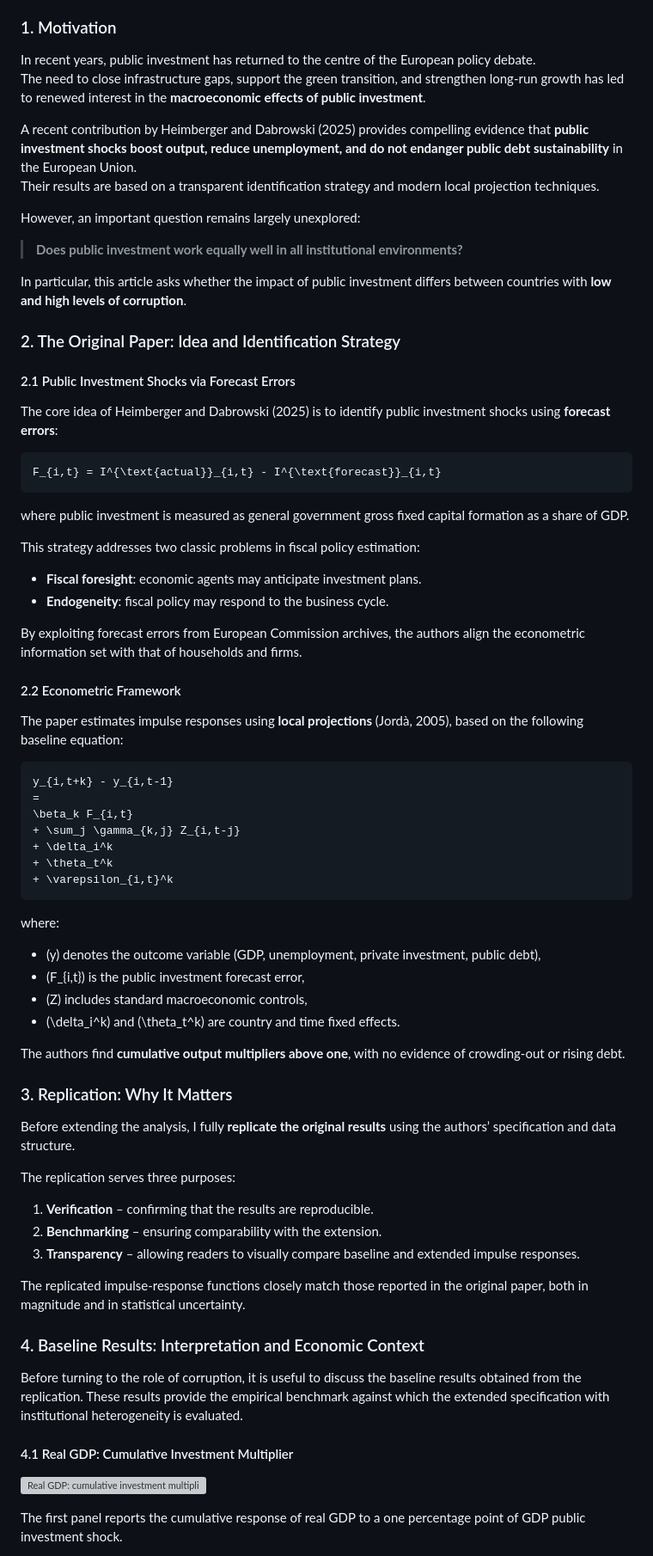
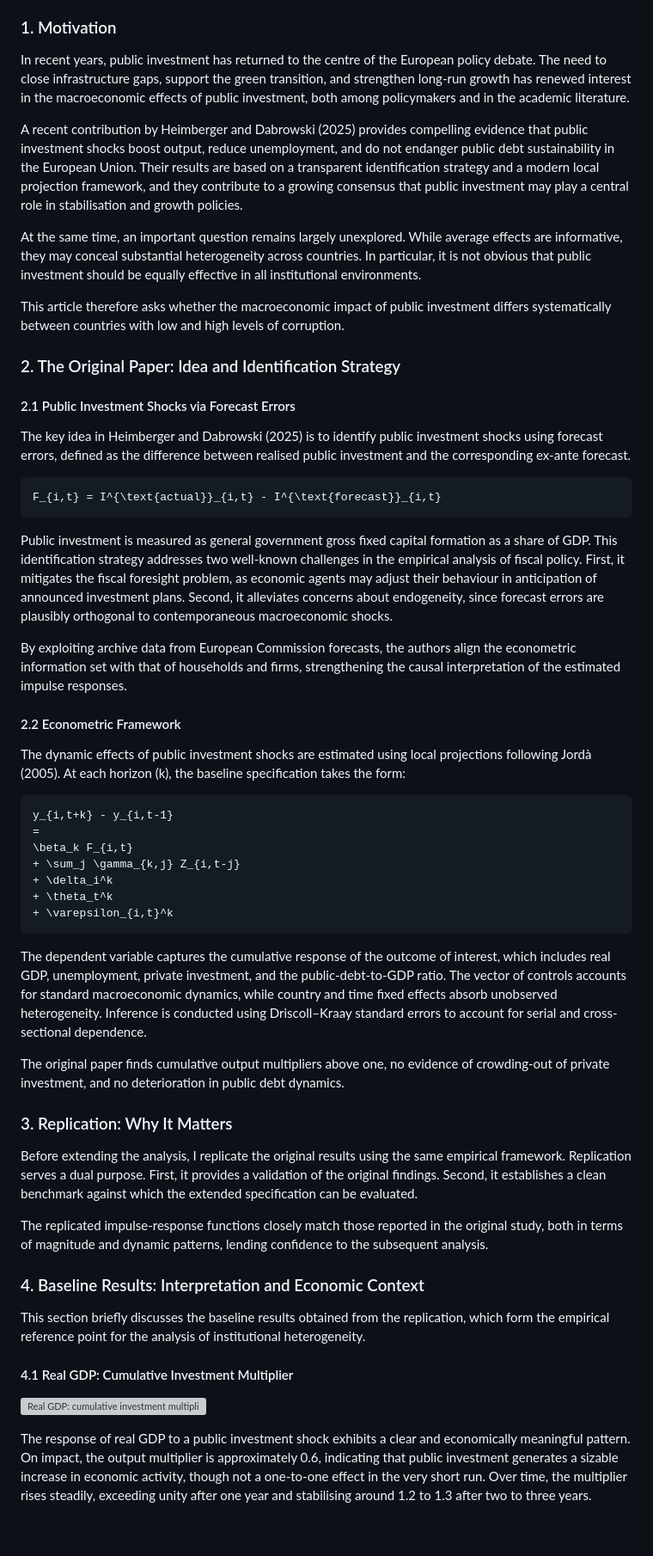
Before and after one commit to giuseppecangemi/PublicInvestmentEffects, a Markdown page: paper.md, the part around one of its changes. Shown at 86% size. GitHub-like rendering; blank space fills up the shorter version; grey boxes are pictures that could not be loaded.

````diff
--- a/paper.md
+++ b/paper.md
@@ -11,42 +11,33 @@ date: "2026-XX-XX"
 
 ### 1. Motivation
 
-In recent years, public investment has returned to the centre of the European policy debate.
-The need to close infrastructure gaps, support the green transition, and strengthen long-run growth has led to renewed interest in the **macroeconomic effects of public investment**.
+In recent years, public investment has returned to the centre of the European policy debate. The need to close infrastructure gaps, support the green transition, and strengthen long-run growth has renewed interest in the macroeconomic effects of public investment, both among policymakers and in the academic literature.
 
-A recent contribution by Heimberger and Dabrowski (2025) provides compelling evidence that **public investment shocks boost output, reduce unemployment, and do not endanger public debt sustainability** in the European Union.
-Their results are based on a transparent identification strategy and modern local projection techniques.
+A recent contribution by Heimberger and Dabrowski (2025) provides compelling evidence that public investment shocks boost output, reduce unemployment, and do not endanger public debt sustainability in the European Union. Their results are based on a transparent identification strategy and a modern local projection framework, and they contribute to a growing consensus that public investment may play a central role in stabilisation and growth policies.
 
-However, an important question remains largely unexplored:
+At the same time, an important question remains largely unexplored. While average effects are informative, they may conceal substantial heterogeneity across countries. In particular, it is not obvious that public investment should be equally effective in all institutional environments.
 
-> **Does public investment work equally well in all institutional environments?**
-
-In particular, this article asks whether the impact of public investment differs between countries with **low and high levels of corruption**.
+This article therefore asks whether the macroeconomic impact of public investment differs systematically between countries with low and high levels of corruption.
 
 
 ### 2. The Original Paper: Idea and Identification Strategy
 
 #### 2.1 Public Investment Shocks via Forecast Errors
 
-The core idea of Heimberger and Dabrowski (2025) is to identify public investment shocks using **forecast errors**:
+The key idea in Heimberger and Dabrowski (2025) is to identify public investment shocks using forecast errors, defined as the difference between realised public investment and the corresponding ex-ante forecast.
 
 ```math
 F_{i,t} = I^{\text{actual}}_{i,t} - I^{\text{forecast}}_{i,t}
 ```
 
-where public investment is measured as general government gross fixed capital formation as a share of GDP.
+Public investment is measured as general government gross fixed capital formation as a share of GDP. This identification strategy addresses two well-known challenges in the empirical analysis of fiscal policy. First, it mitigates the fiscal foresight problem, as economic agents may adjust their behaviour in anticipation of announced investment plans. Second, it alleviates concerns about endogeneity, since forecast errors are plausibly orthogonal to contemporaneous macroeconomic shocks.
 
-This strategy addresses two classic problems in fiscal policy estimation:
-
-- **Fiscal foresight**: economic agents may anticipate investment plans.
-- **Endogeneity**: fiscal policy may respond to the business cycle.
-
-By exploiting forecast errors from European Commission archives, the authors align the econometric information set with that of households and firms.
+By exploiting archive data from European Commission forecasts, the authors align the econometric information set with that of households and firms, strengthening the causal interpretation of the estimated impulse responses.
 
 
 #### 2.2 Econometric Framework
 
-The paper estimates impulse responses using **local projections** (Jordà, 2005), based on the following baseline equation:
+The dynamic effects of public investment shocks are estimated using local projections following Jordà (2005). At each horizon \(k\), the baseline specification takes the form:
 
 ```math
 y_{i,t+k} - y_{i,t-1}
@@ -58,37 +49,26 @@ y_{i,t+k} - y_{i,t-1}
 + \varepsilon_{i,t}^k
 ```
 
-where:
+The dependent variable captures the cumulative response of the outcome of interest, which includes real GDP, unemployment, private investment, and the public-debt-to-GDP ratio. The vector of controls accounts for standard macroeconomic dynamics, while country and time fixed effects absorb unobserved heterogeneity. Inference is conducted using Driscoll–Kraay standard errors to account for serial and cross-sectional dependence.
 
-- \(y\) denotes the outcome variable (GDP, unemployment, private investment, public debt),
-- \(F_{i,t}\) is the public investment forecast error,
-- \(Z\) includes standard macroeconomic controls,
-- \(\delta_i^k\) and \(\theta_t^k\) are country and time fixed effects.
-
-The authors find **cumulative output multipliers above one**, with no evidence of crowding-out or rising debt.
+The original paper finds cumulative output multipliers above one, no evidence of crowding-out of private investment, and no deterioration in public debt dynamics.
 
 
 ### 3. Replication: Why It Matters
 
-Before extending the analysis, I fully **replicate the original results** using the authors’ specification and data structure.
+Before extending the analysis, I replicate the original results using the same empirical framework. Replication serves a dual purpose. First, it provides a validation of the original findings. Second, it establishes a clean benchmark against which the extended specification can be evaluated.
 
-The replication serves three purposes:
-
-1. **Verification** – confirming that the results are reproducible.
-2. **Benchmarking** – ensuring comparability with the extension.
-3. **Transparency** – allowing readers to visually compare baseline and extended impulse responses.
-
-The replicated impulse-response functions closely match those reported in the original paper, both in magnitude and in statistical uncertainty.
+The replicated impulse-response functions closely match those reported in the original study, both in terms of magnitude and dynamic patterns, lending confidence to the subsequent analysis.
 
 
 ### 4. Baseline Results: Interpretation and Economic Context
 
-Before turning to the role of corruption, it is useful to discuss the baseline results obtained from the replication. These results provide the empirical benchmark against which the extended specification with institutional heterogeneity is evaluated.
+This section briefly discusses the baseline results obtained from the replication, which form the empirical reference point for the analysis of institutional heterogeneity.
 
 
 #### 4.1 Real GDP: Cumulative Investment Multiplier
 
 ![Real GDP: cumulative investment multiplier](gdp.png)
 
-The first panel reports the cumulative response of real GDP to a one percentage point of GDP public investment shock.
+The response of real GDP to a public investment shock exhibits a clear and economically meaningful pattern. On impact, the output multiplier is approximately 0.6, indicating that public investment generates a sizable increase in economic activity, though not a one-to-one effect in the very short run. Over time, the multiplier rises steadily, exceeding unity after one year and stabilising around 1.2 to 1.3 after two to three years.
 
````
Also changed, not shown: other parts of paper.md (+16 -35 lines).
